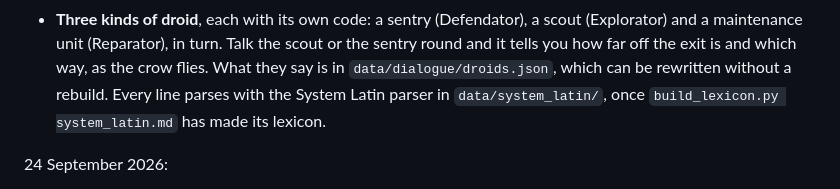
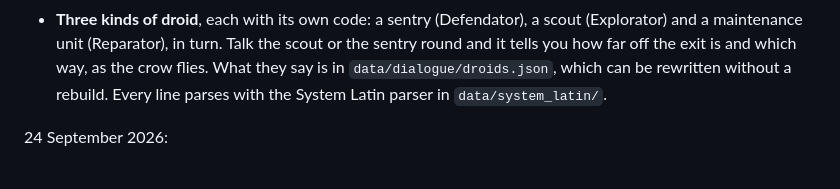
Before and after one commit to d4140n-4h3-1/MazeGame, a Markdown page: README.md, the part around the change. Rendered like a GitHub page.

Commit message:
README: the System Latin lexicon comes ready-made
Co-Authored-By: Claude Opus 5.5 <noreply@anthropic.com>

```diff
--- a/README.md
+++ b/README.md
@@ -103,8 +103,7 @@ shadows (its `raytracing` feature).
   and a maintenance unit (Reparator), in turn. Talk the scout or the sentry round and it tells
   you how far off the exit is and which way, as the crow flies. What they say is in
   `data/dialogue/droids.json`, which can be rewritten without a rebuild. Every line parses with
-  the System Latin parser in `data/system_latin/`, once `build_lexicon.py system_latin.md` has
-  made its lexicon.
+  the System Latin parser in `data/system_latin/`.
 
 24 September 2026:
 
```
